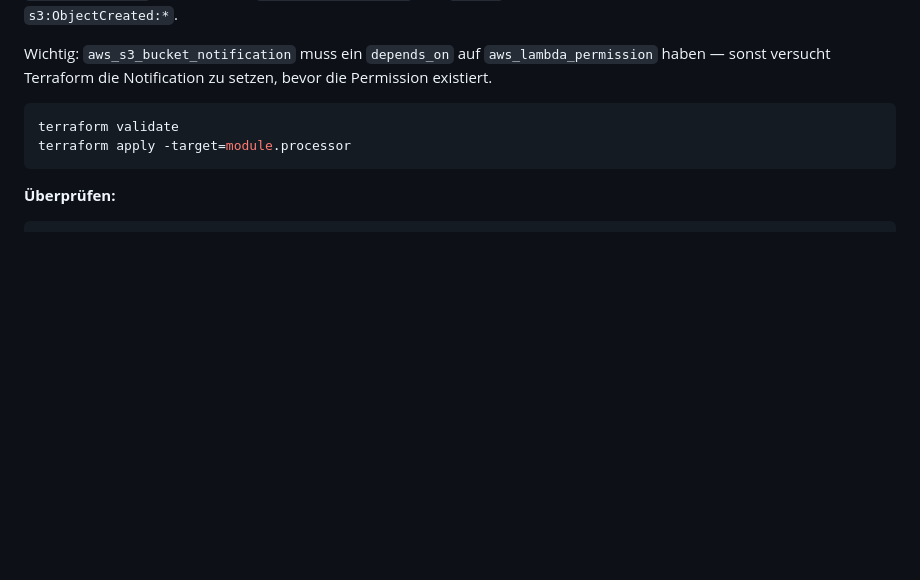
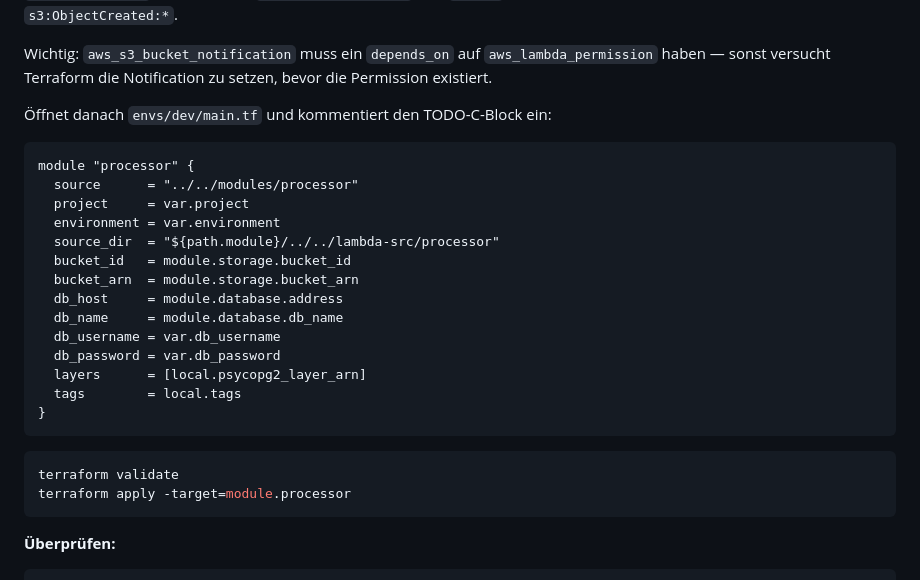
Before and after one commit to tinpa-de/terraform-workshop, a Markdown page: devk-workshop-day2/README.md, the part around the change. GitHub-like rendering; folded sections open; blank space fills up the shorter version.

Commit message:
Add module "processor" uncomment step to Step 2.2 before terraform apply

````diff
--- a/devk-workshop-day2/README.md
+++ b/devk-workshop-day2/README.md
@@ -457,6 +457,25 @@ Wichtig: `aws_s3_bucket_notification` muss ein `depends_on` auf `aws_lambda_perm
 
 </details>
 
+Öffnet danach `envs/dev/main.tf` und kommentiert den TODO-C-Block ein:
+
+```hcl
+module "processor" {
+  source      = "../../modules/processor"
+  project     = var.project
+  environment = var.environment
+  source_dir  = "${path.module}/../../lambda-src/processor"
+  bucket_id   = module.storage.bucket_id
+  bucket_arn  = module.storage.bucket_arn
+  db_host     = module.database.address
+  db_name     = module.database.db_name
+  db_username = var.db_username
+  db_password = var.db_password
+  layers      = [local.psycopg2_layer_arn]
+  tags        = local.tags
+}
+```
+
 ```bash
 terraform validate
 terraform apply -target=module.processor
````
